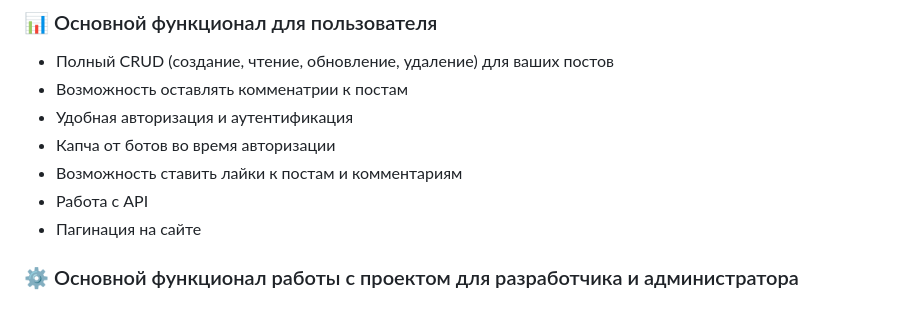
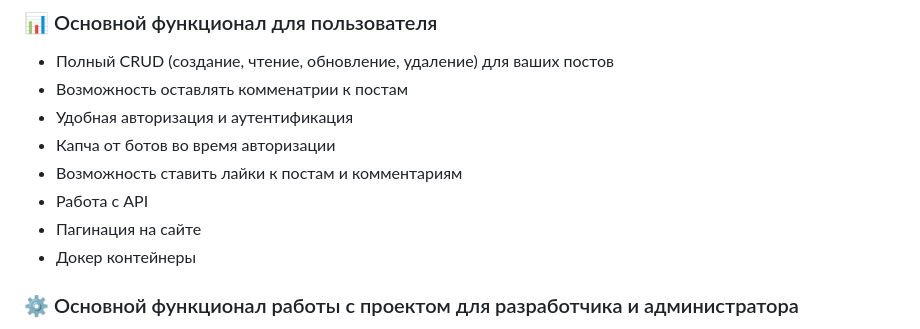
Before and after one commit to Dmitriytechf/Blog-from-other-worlds, a Markdown page: README.md, the part around one of its changes. GitHub-like rendering.

```diff
--- a/README.md
+++ b/README.md
@@ -19,6 +19,7 @@
 - Возможность ставить лайки к постам и комментариям
 - Работа с API
 - Пагинация на сайте
+- Докер контейнеры
 
 ### ⚙️ Основной функционал работы с проектом для разработчика и администратора
 - Работа с API
```
Also changed, not shown: other parts of README.md (+2 -0 lines).
